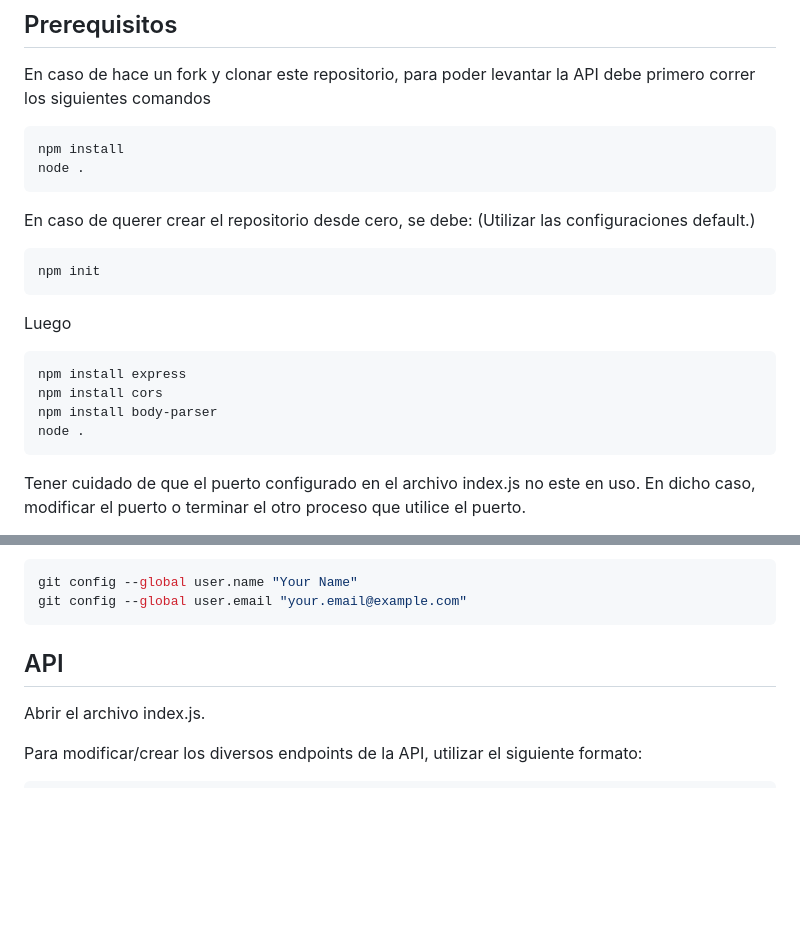
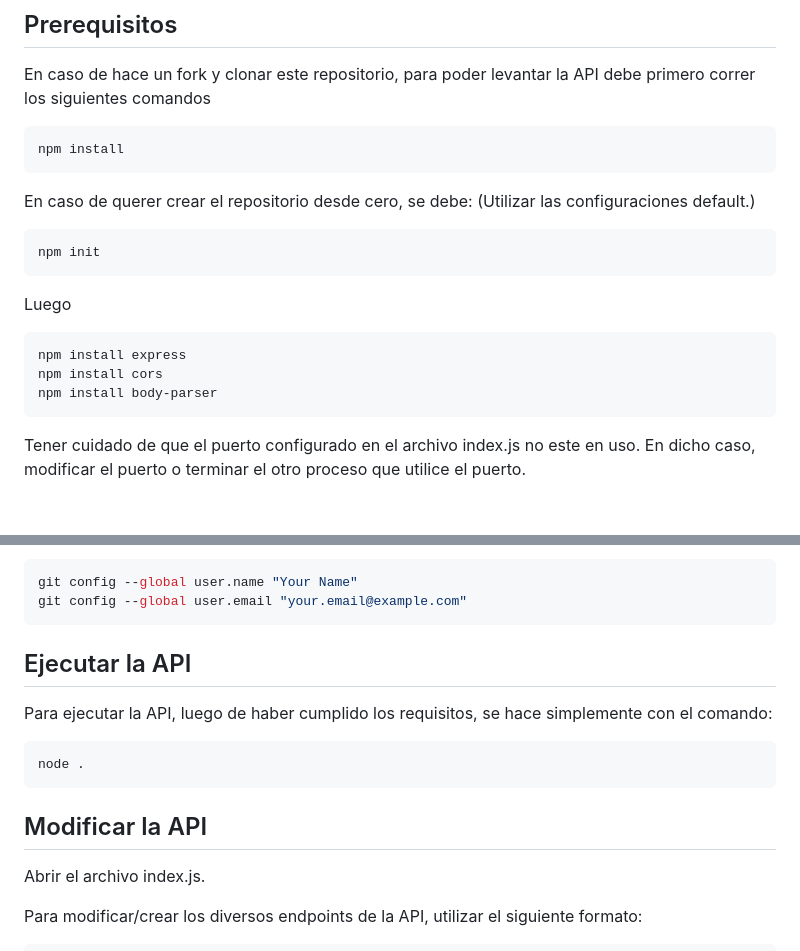
Before and after one commit to martinippo01/myAPI, a Markdown page: README.md, 2 parts joined by grey strips. Rendered like a GitHub page; blank space fills up the shorter version.

````diff
--- a/README.md
+++ b/README.md
@@ -15,7 +15,6 @@ al docente en caso de duda.
 En caso de hace un fork y clonar este repositorio, para poder levantar la API debe primero correr los siguientes comandos
 ```bash
 npm install
-node .
 ```
 En caso de querer crear el repositorio desde cero, se debe: (Utilizar las configuraciones default.)
 ```bash
@@ -26,7 +25,6 @@ Luego
 npm install express
 npm install cors
 npm install body-parser
-node .
 ```
 Tener cuidado de que el puerto configurado en el archivo index.js no este en uso. En dicho caso, modificar el puerto o terminar el otro proceso que utilice el puerto.
 
@@ -67,8 +65,13 @@ git config --global user.name "Your Name"
 git config --global user.email "your.email@example.com"
 ```
 
+## Ejecutar la API
+Para ejecutar la API, luego de haber cumplido los requisitos, se hace simplemente con el comando:
+```bash
+node .
+```
 
-## API
+## Modificar la API
 Abrir el archivo index.js.
 
 Para modificar/crear los diversos endpoints de la API, utilizar el siguiente formato:
````
